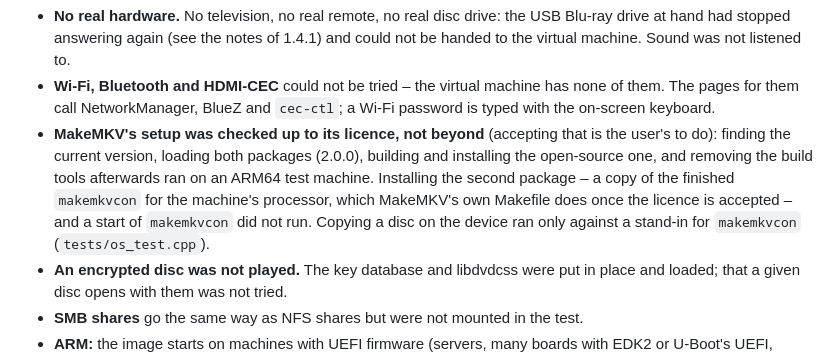
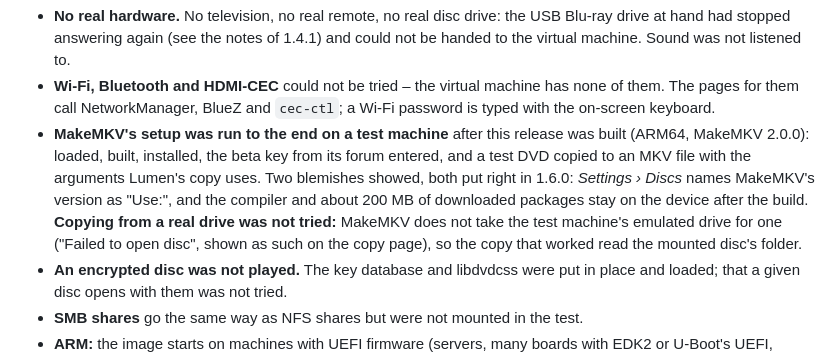
Before and after one commit to Karl-Lauterbach24/Lumen, a Markdown page: docs/release-notes/1.5.1.md, the part around the change. Drawn GitHub-style.

Commit message:
Release notes 1.5.1: MakeMKV's setup run to the end on a test machine, and what it showed
Co-Authored-By: Claude Opus 5.5 <noreply@anthropic.com>

```diff
--- a/docs/release-notes/1.5.1.md
+++ b/docs/release-notes/1.5.1.md
@@ -150,12 +150,13 @@ Not checked, or with limits:
 - **Wi-Fi, Bluetooth and HDMI-CEC** could not be tried – the virtual machine has none of them. The pages
   for them call NetworkManager, BlueZ and `cec-ctl`; a Wi-Fi password is typed with the on-screen
   keyboard.
-- **MakeMKV's setup was checked up to its licence, not beyond** (accepting that is the user's to do):
-  finding the current version, loading both packages (2.0.0), building and installing the open-source
-  one, and removing the build tools afterwards ran on an ARM64 test machine. Installing the second
-  package – a copy of the finished `makemkvcon` for the machine's processor, which MakeMKV's own
-  Makefile does once the licence is accepted – and a start of `makemkvcon` did not run. Copying a disc
-  on the device ran only against a stand-in for `makemkvcon` (`tests/os_test.cpp`).
+- **MakeMKV's setup was run to the end on a test machine** after this release was built (ARM64,
+  MakeMKV 2.0.0): loaded, built, installed, the beta key from its forum entered, and a test DVD copied
+  to an MKV file with the arguments Lumen's copy uses. Two blemishes showed, both put right in 1.6.0:
+  *Settings › Discs* names MakeMKV's version as "Use:", and the compiler and about 200 MB of downloaded
+  packages stay on the device after the build. **Copying from a real drive was not tried:** MakeMKV
+  does not take the test machine's emulated drive for one ("Failed to open disc", shown as such on the
+  copy page), so the copy that worked read the mounted disc's folder.
 - **An encrypted disc was not played.** The key database and libdvdcss were put in place and loaded;
   that a given disc opens with them was not tried.
 - **SMB shares** go the same way as NFS shares but were not mounted in the test.
```
